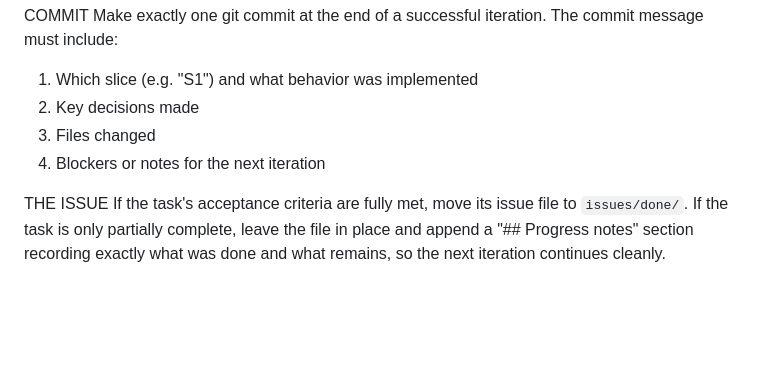
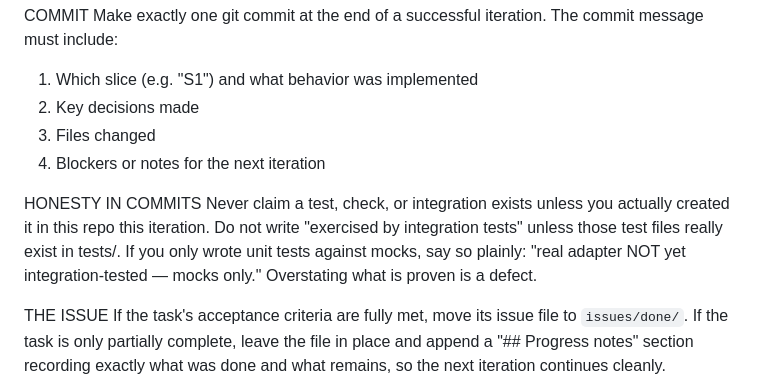
Before and after one commit to rajatsxngh/aorc, a Markdown page: ralph/prompt.md, the part around the change. GitHub-like rendering; blank space fills up the shorter version.

Commit message:
Add honesty-in-commits rule to loop prompt

```diff
--- a/ralph/prompt.md
+++ b/ralph/prompt.md
@@ -41,6 +41,9 @@ Make exactly one git commit at the end of a successful iteration. The commit mes
 3. Files changed
 4. Blockers or notes for the next iteration
 
+HONESTY IN COMMITS
+Never claim a test, check, or integration exists unless you actually created it in this repo this iteration. Do not write "exercised by integration tests" unless those test files really exist in tests/. If you only wrote unit tests against mocks, say so plainly: "real adapter NOT yet integration-tested — mocks only." Overstating what is proven is a defect.
+
 THE ISSUE
 If the task's acceptance criteria are fully met, move its issue file to `issues/done/`.
 If the task is only partially complete, leave the file in place and append a "## Progress notes" section recording exactly what was done and what remains, so the next iteration continues cleanly.
```
